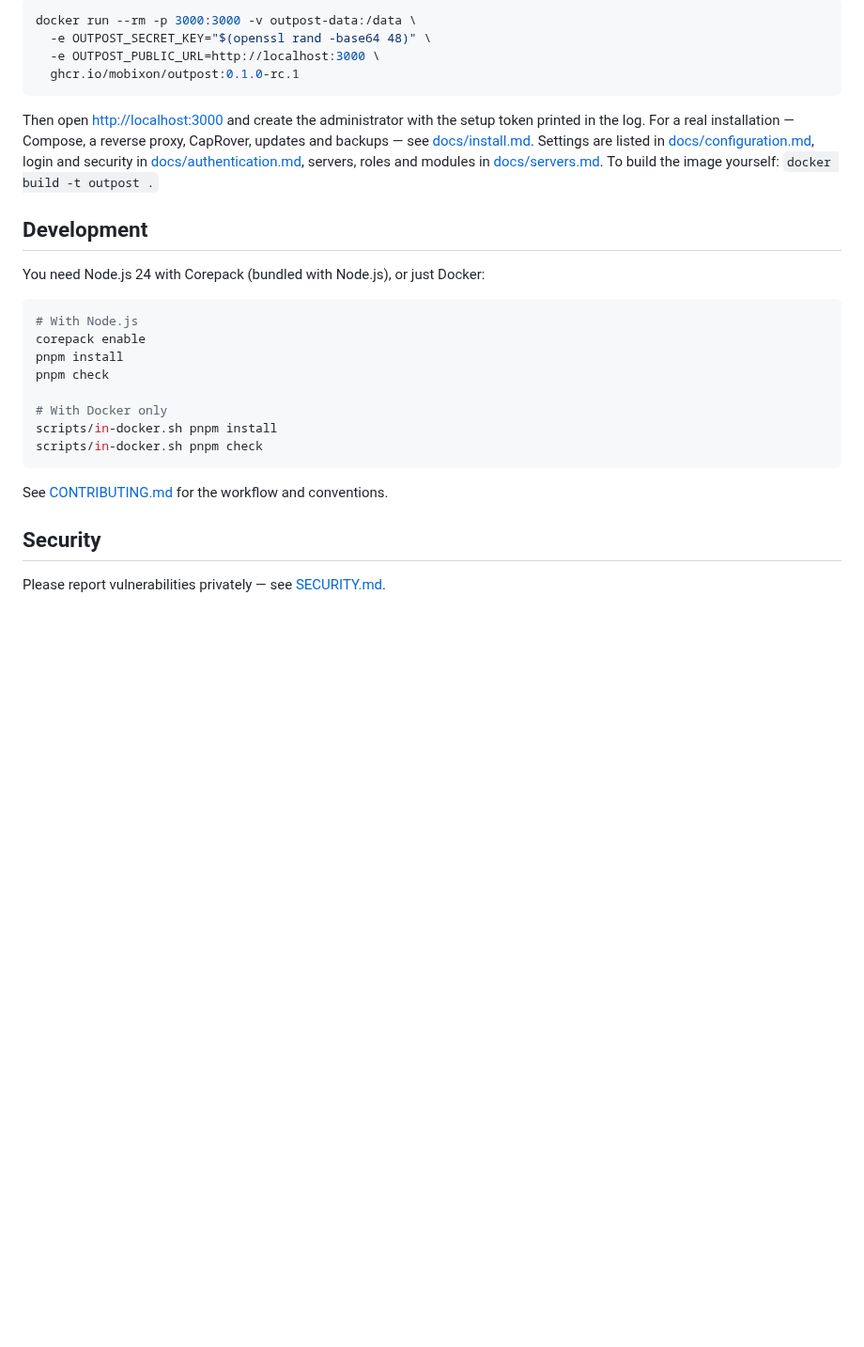
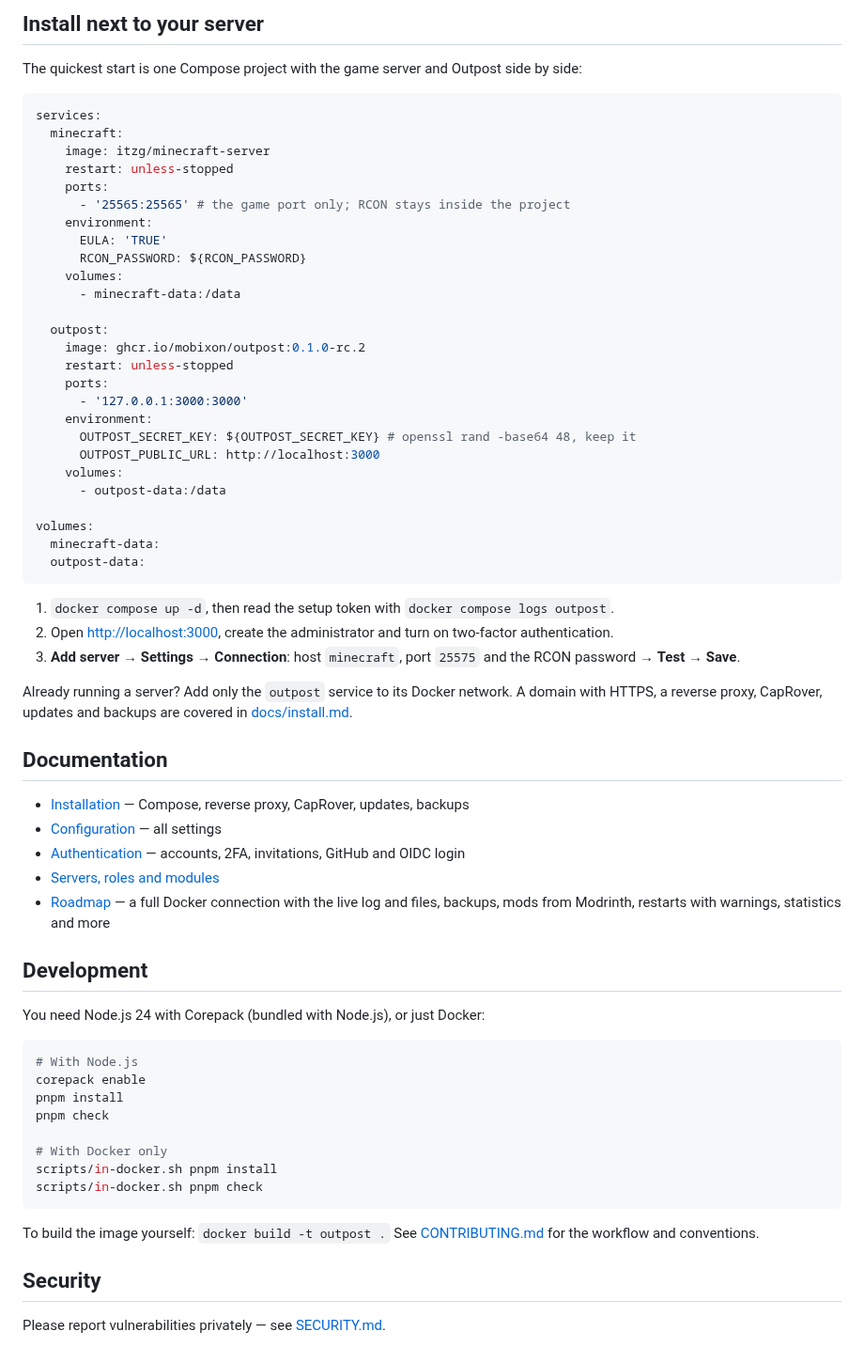
Before and after one commit to mobixon/outpost, a Markdown page: README.md, the part around one of its changes. Shown at 94% size. Drawn GitHub-style; blank space fills up the shorter version.

````diff
--- a/README.md
+++ b/README.md
@@ -35,16 +54,54 @@ What comes after v0.1 is listed in the [roadmap](docs/PLAN.md#18-roadmap-after-v
 
-```sh
-docker run --rm -p 3000:3000 -v outpost-data:/data \
-  -e OUTPOST_SECRET_KEY="$(openssl rand -base64 48)" \
-  -e OUTPOST_PUBLIC_URL=http://localhost:3000 \
-  ghcr.io/mobixon/outpost:0.1.0-rc.1
+## Install next to your server
+
+The quickest start is one Compose project with the game server and Outpost side by side:
+
+```yaml
+services:
+  minecraft:
+    image: itzg/minecraft-server
+    restart: unless-stopped
+    ports:
+      - '25565:25565' # the game port only; RCON stays inside the project
+    environment:
+      EULA: 'TRUE'
+      RCON_PASSWORD: ${RCON_PASSWORD}
+    volumes:
+      - minecraft-data:/data
+
+  outpost:
+    image: ghcr.io/mobixon/outpost:0.1.0-rc.2
+    restart: unless-stopped
+    ports:
+      - '127.0.0.1:3000:3000'
+    environment:
+      OUTPOST_SECRET_KEY: ${OUTPOST_SECRET_KEY} # openssl rand -base64 48, keep it
+      OUTPOST_PUBLIC_URL: http://localhost:3000
+    volumes:
+      - outpost-data:/data
+
+volumes:
+  minecraft-data:
+  outpost-data:
 ```
 
-Then open <http://localhost:3000> and create the administrator with the setup token printed in the
-log. For a real installation — Compose, a reverse proxy, CapRover, updates and backups — see
-[docs/install.md](docs/install.md). Settings are listed in [docs/configuration.md](docs/configuration.md),
-login and security in [docs/authentication.md](docs/authentication.md), servers, roles and modules
-in [docs/servers.md](docs/servers.md). To build the image yourself: `docker build -t outpost .`
+1. `docker compose up -d`, then read the setup token with `docker compose logs outpost`.
+2. Open <http://localhost:3000>, create the administrator and turn on two-factor authentication.
+3. **Add server** → **Settings** → **Connection**: host `minecraft`, port `25575` and the RCON
+   password → **Test** → **Save**.
+
+Already running a server? Add only the `outpost` service to its Docker network. A domain with
+HTTPS, a reverse proxy, CapRover, updates and backups are covered in
+[docs/install.md](docs/install.md).
+
+## Documentation
+
+- [Installation](docs/install.md) — Compose, reverse proxy, CapRover, updates, backups
+- [Configuration](docs/configuration.md) — all settings
+- [Authentication](docs/authentication.md) — accounts, 2FA, invitations, GitHub and OIDC login
+- [Servers, roles and modules](docs/servers.md)
+- [Roadmap](docs/PLAN.md#18-roadmap-after-v01) — a full Docker connection with the live log and
+  files, backups, mods from Modrinth, restarts with warnings, statistics and more
 
 ## Development
 
@@ -61,7 +118,8 @@ scripts/in-docker.sh pnpm install
 scripts/in-docker.sh pnpm check
 ```
 
-See [CONTRIBUTING.md](CONTRIBUTING.md) for the workflow and conventions.
+To build the image yourself: `docker build -t outpost .` See [CONTRIBUTING.md](CONTRIBUTING.md) for
+the workflow and conventions.
 
 ## Security
 
````
Also changed, not shown: other parts of README.md (+44 -25 lines), docs/assets/console.png (added), docs/assets/members.png (added), docs/assets/settings.png (added), 1 other file.
